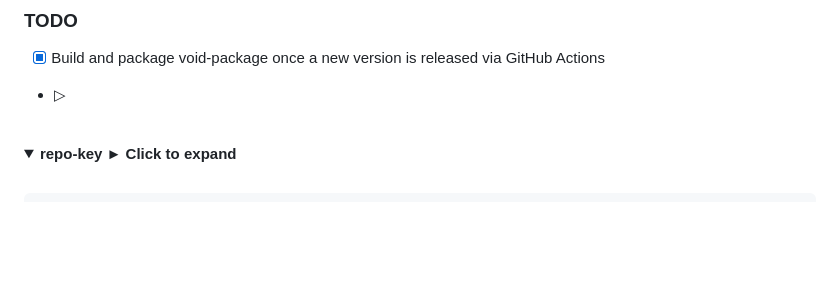
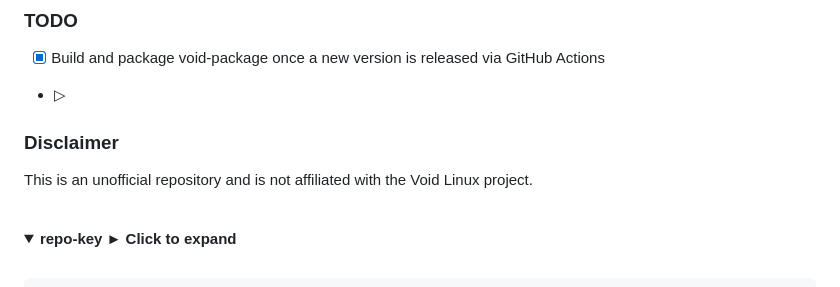
Before and after one commit to sofijacom/void-package, a Markdown page: README.md, the part around the change. Rendered like a GitHub page; folded sections open; blank space fills up the shorter version.

Commit message:
Update README.md
Signed-off-by: Sofiya <sofija.p2018@gmail.com>

```diff
--- a/README.md
+++ b/README.md
@@ -87,6 +87,11 @@ sudo xbps-install -S
 - [x] Build and package void-package once a new version is released via GitHub Actions
 - ▷
 
+
+### Disclaimer
+
+This is an unofficial repository and is not affiliated with the Void Linux project.
+
 <br>
 
 <details>
```
